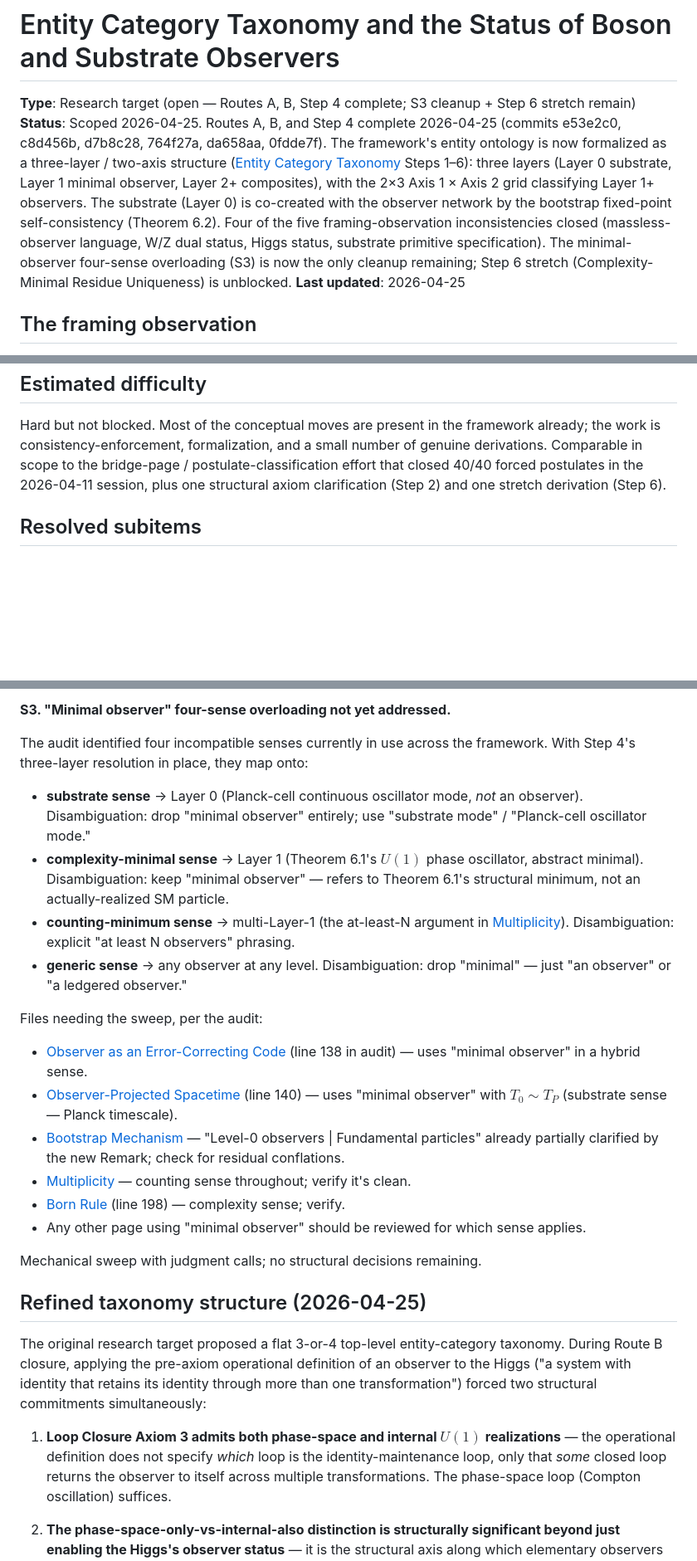
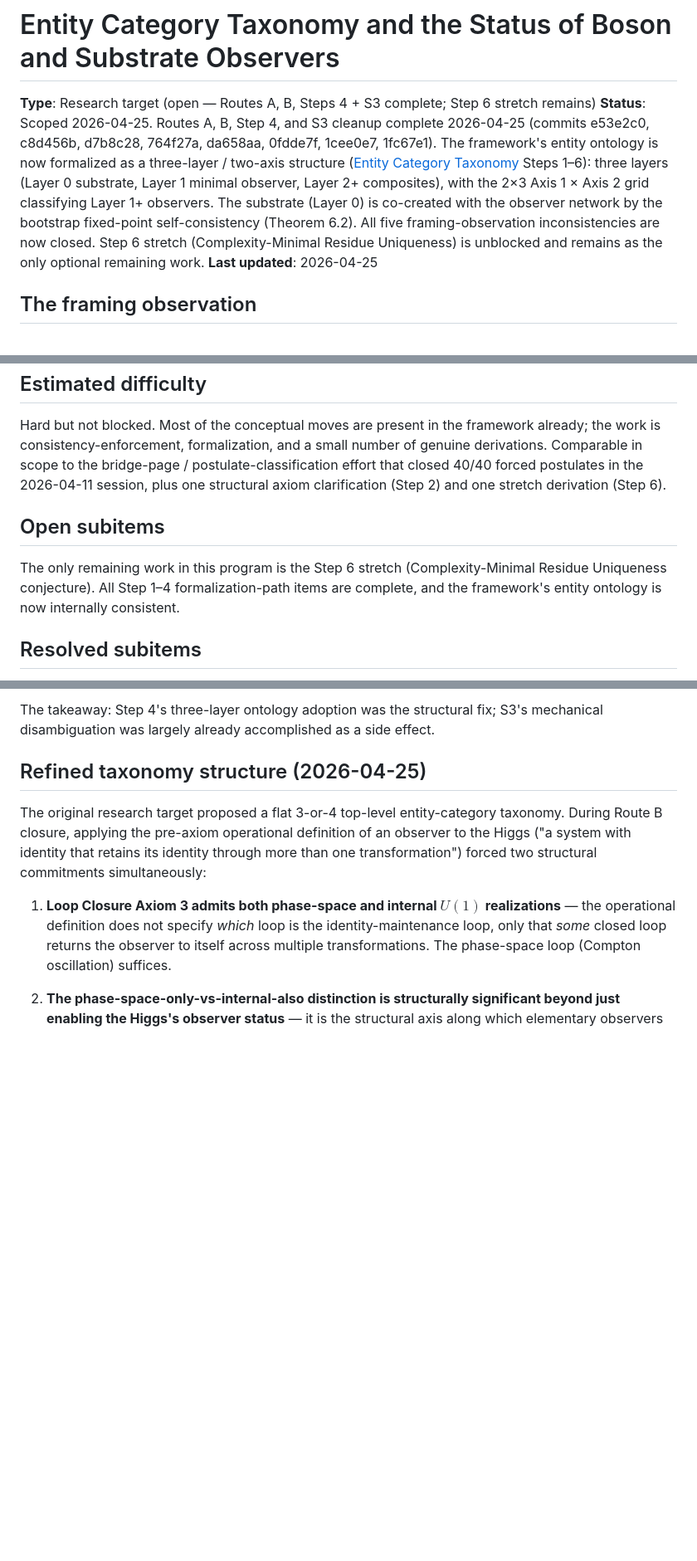
Before and after one commit to tpresley/observer-centrism, a Markdown page: research-targets/entity-category-taxonomy.md, 3 parts joined by grey strips. Shown at 83% size. Drawn GitHub-style; blank space fills up the shorter version.

Commit message:
Mark S3 cleanup complete in entity-category-taxonomy research target
S3 (minimal-observer four-sense overloading) was the largest mechanical-
cleanup task remaining after Routes A + B + Step 4. The follow-up audit
found that Step 4's three-layer ontology adoption (commit 0fdde7f) had
already resolved the substrate-sense conflations at the source. The
remaining ~213 audited occurrences across the high-priority files were
all using "minimal observer" correctly in the complexity-minimal Layer-1
sense, with the only real conflict being "substrate era" in
cyclic-cosmology.md (renamed to "minimal-observer era" in commit 1fc67e1).

Update research target status: Routes A, B, Steps 4, S3 all complete; only
Step 6 stretch (Complexity-Minimal Residue Uniqueness) remains as optional
work. All five framing-observation inconsistencies are now closed.

Co-Authored-By: Claude Opus 4.7 (1M context) <noreply@anthropic.com>

```diff
--- a/research-targets/entity-category-taxonomy.md
+++ b/research-targets/entity-category-taxonomy.md
@@ -1,7 +1,7 @@
 # Entity Category Taxonomy and the Status of Boson and Substrate Observers
 
-**Type**: Research target (open — Routes A, B, Step 4 complete; S3 cleanup + Step 6 stretch remain)
-**Status**: Scoped 2026-04-25. Routes A, B, and Step 4 complete 2026-04-25 (commits e53e2c0, c8d456b, d7b8c28, 764f27a, da658aa, 0fdde7f). The framework's entity ontology is now formalized as a three-layer / two-axis structure ([Entity Category Taxonomy](../site/src/content/derivations/foundation/entity-category-taxonomy.md) Steps 1–6): three layers (Layer 0 substrate, Layer 1 minimal observer, Layer 2+ composites), with the 2×3 Axis 1 × Axis 2 grid classifying Layer 1+ observers. The substrate (Layer 0) is co-created with the observer network by the bootstrap fixed-point self-consistency (Theorem 6.2). Four of the five framing-observation inconsistencies closed (massless-observer language, W/Z dual status, Higgs status, substrate primitive specification). The minimal-observer four-sense overloading (S3) is now the only cleanup remaining; Step 6 stretch (Complexity-Minimal Residue Uniqueness) is unblocked.
+**Type**: Research target (open — Routes A, B, Steps 4 + S3 complete; Step 6 stretch remains)
+**Status**: Scoped 2026-04-25. Routes A, B, Step 4, and S3 cleanup complete 2026-04-25 (commits e53e2c0, c8d456b, d7b8c28, 764f27a, da658aa, 0fdde7f, 1cee0e7, 1fc67e1). The framework's entity ontology is now formalized as a three-layer / two-axis structure ([Entity Category Taxonomy](../site/src/content/derivations/foundation/entity-category-taxonomy.md) Steps 1–6): three layers (Layer 0 substrate, Layer 1 minimal observer, Layer 2+ composites), with the 2×3 Axis 1 × Axis 2 grid classifying Layer 1+ observers. The substrate (Layer 0) is co-created with the observer network by the bootstrap fixed-point self-consistency (Theorem 6.2). All five framing-observation inconsistencies are now closed. Step 6 stretch (Complexity-Minimal Residue Uniqueness) is unblocked and remains as the only optional remaining work.
 **Last updated**: 2026-04-25
 
 ## The framing observation
@@ -252,6 +252,10 @@ The target succeeds if, at the end:
 
 Hard but not blocked. Most of the conceptual moves are present in the framework already; the work is consistency-enforcement, formalization, and a small number of genuine derivations. Comparable in scope to the bridge-page / postulate-classification effort that closed 40/40 forced postulates in the 2026-04-11 session, plus one structural axiom clarification (Step 2) and one stretch derivation (Step 6).
 
+## Open subitems
+
+The only remaining work in this program is the Step 6 stretch (Complexity-Minimal Residue Uniqueness conjecture). All Step 1–4 formalization-path items are complete, and the framework's entity ontology is now internally consistent.
+
 ## Resolved subitems
 
 **~~S1. EWSB-as-Type-II-fusion: dimensional-reduction criterion does not strictly hold at the polarization level.~~** *Resolved 2026-04-25 (commit c8d456b)*: Adopted the ledgered-observer-count reading — the criterion in Definition 4.3 of [Three Interaction Types](../site/src/content/derivations/interactions/three-types.md) operates at the level of **ledgered observer state spaces**, not microscopic polarization fibers. Added a clarifying Remark immediately after Definition 4.3 making this explicit. The existing examples (hadrons, nuclei, atoms) all already operate this way, and the W/Z massive-vector fusion now fits without amendment to Definition 4.3 itself.
@@ -264,22 +268,5 @@ Hard but not blocked. Most of the conceptual moves are present in the framework
 
-**S3. "Minimal observer" four-sense overloading not yet addressed.**
-
-The audit identified four incompatible senses currently in use across the framework. With Step 4's three-layer resolution in place, they map onto:
-
-- **substrate sense** → Layer 0 (Planck-cell continuous oscillator mode, *not* an observer). Disambiguation: drop "minimal observer" entirely; use "substrate mode" / "Planck-cell oscillator mode."
-- **complexity-minimal sense** → Layer 1 (Theorem 6.1's $U(1)$ phase oscillator, abstract minimal). Disambiguation: keep "minimal observer" — refers to Theorem 6.1's structural minimum, not an actually-realized SM particle.
-- **counting-minimum sense** → multi-Layer-1 (the at-least-N argument in [Multiplicity](../site/src/content/derivations/minimal-observer/multiplicity.md)). Disambiguation: explicit "at least N observers" phrasing.
-- **generic sense** → any observer at any level. Disambiguation: drop "minimal" — just "an observer" or "a ledgered observer."
-
-Files needing the sweep, per the audit:
-- [Observer as an Error-Correcting Code](../site/src/content/derivations/foundation/observer-as-error-correcting-code.md) (line 138 in audit) — uses "minimal observer" in a hybrid sense.
-- [Observer-Projected Spacetime](../site/src/content/derivations/foundation/observer-projected-spacetime.md) (line 140) — uses "minimal observer" with $T_0 \sim T_P$ (substrate sense — Planck timescale).
-- [Bootstrap Mechanism](../site/src/content/derivations/interactions/bootstrap.md) — "Level-0 observers | Fundamental particles" already partially clarified by the new Remark; check for residual conflations.
-- [Multiplicity](../site/src/content/derivations/minimal-observer/multiplicity.md) — counting sense throughout; verify it's clean.
-- [Born Rule](../site/src/content/derivations/quantum/born-rule.md) (line 198) — complexity sense; verify.
-- Any other page using "minimal observer" should be reviewed for which sense applies.
-
-Mechanical sweep with judgment calls; no structural decisions remaining.
+The takeaway: Step 4's three-layer ontology adoption was the structural fix; S3's mechanical disambiguation was largely already accomplished as a side effect.
 
 ## Refined taxonomy structure (2026-04-25)
 
```
Also changed, not shown: other parts of research-targets/entity-category-taxonomy.md (+1 -1 lines).
